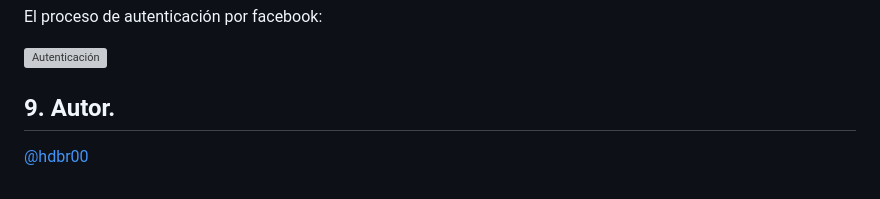
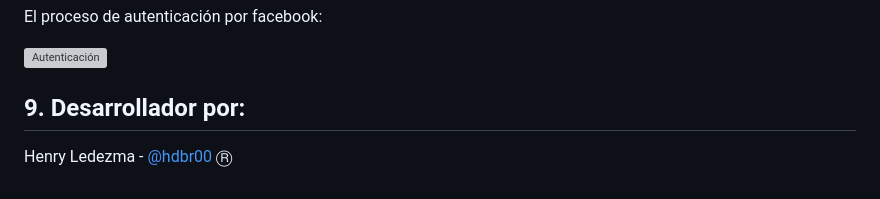
Before and after one commit to hdbr00/WebVotingSystem, a Markdown page: README.md, the part around the change. Rendered like a GitHub page; grey boxes are pictures that could not be loaded.

```diff
--- a/README.md
+++ b/README.md
@@ -107,5 +107,5 @@
 
 ![Autenticación](https://github.com/hdbr00/VotingSystem/assets/119827170/60dac356-9906-4922-879c-007457f050db)
 
-## 9. Autor.
-[@hdbr00](https://github.com/hdbr00)
+## 9. Desarrollador por:
+Henry Ledezma - [@hdbr00](https://github.com/hdbr00) Ⓡ
```
